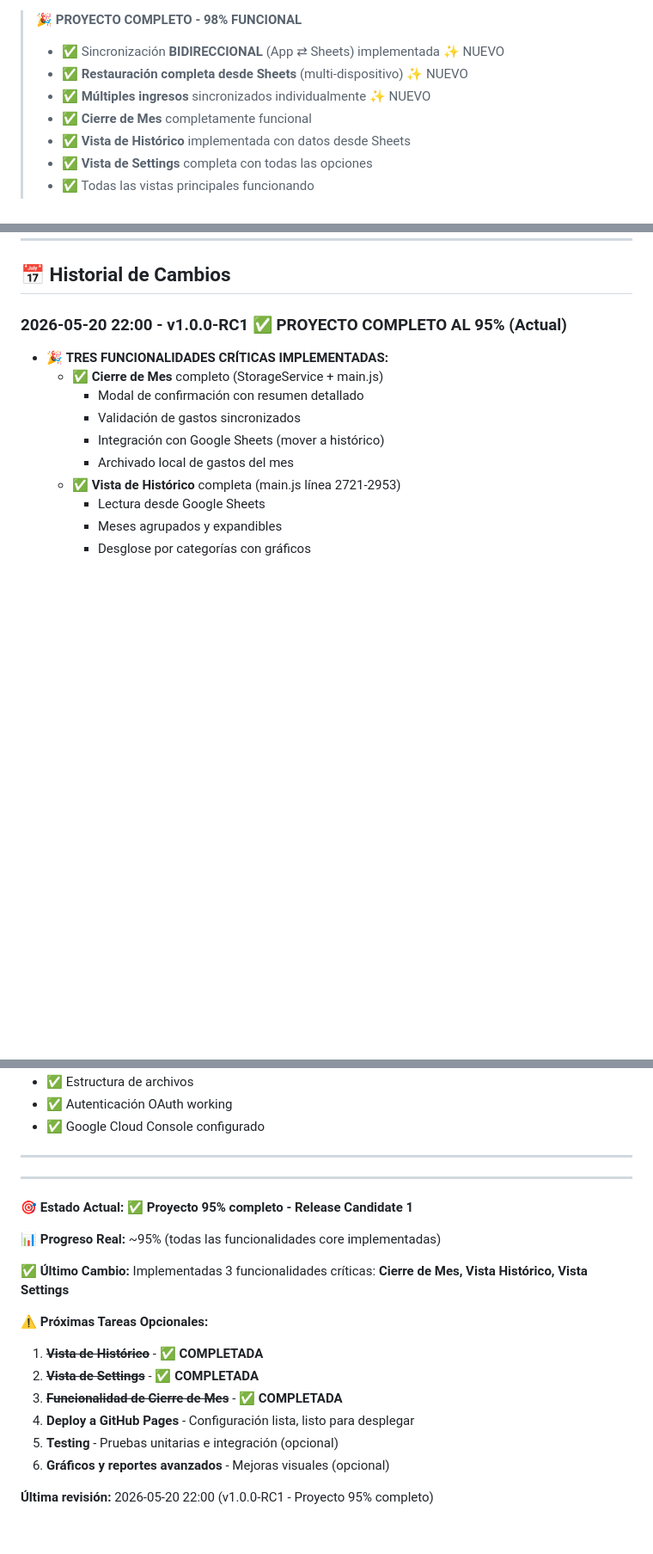
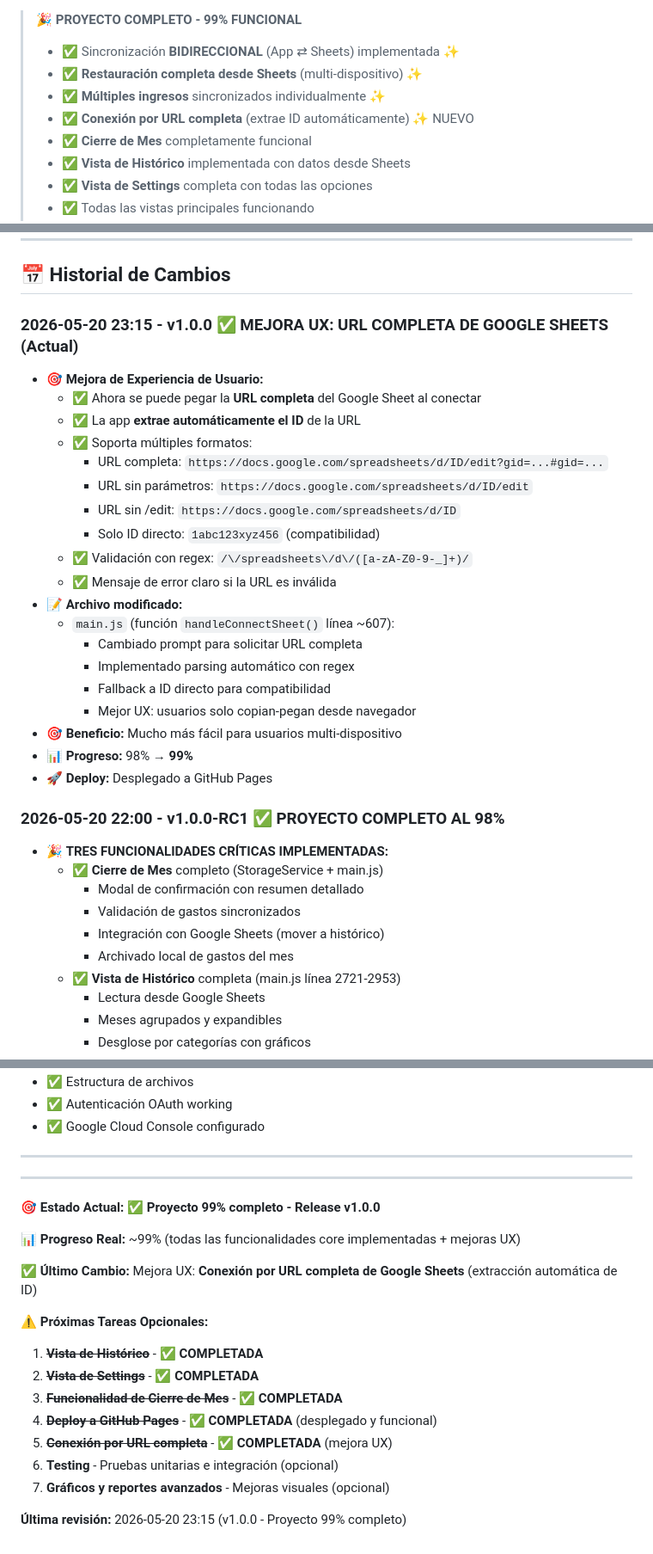
Before and after one commit to juanribonq/presupuesto, a Markdown page: STATUS.md, 3 parts joined by grey strips. Shown at 86% size. Rendered like a GitHub page; blank space fills up the shorter version.

Commit message:
docs: Actualizar STATUS.md a v1.0.0 (99% completo)
- Progreso actualizado: 98% → 99%
- Agregada nueva mejora: Conexión por URL completa de Google Sheets
- Actualizado historial de cambios con v1.0.0
- Marcado GitHub Pages como completado y desplegado
- Actualizada fecha de última revisión: 2026-05-20 23:15

```diff
--- a/STATUS.md
+++ b/STATUS.md
@@ -5,10 +5,11 @@
 **Autor:** Juan Ribón
 **Ubicación:** `/Users/juanribon/Documents/JuanPablo/presupuesto/`
 
-> **🎉 PROYECTO COMPLETO - 98% FUNCIONAL**
-> - ✅ Sincronización **BIDIRECCIONAL** (App ⇄ Sheets) implementada ✨ NUEVO
-> - ✅ **Restauración completa desde Sheets** (multi-dispositivo) ✨ NUEVO
-> - ✅ **Múltiples ingresos** sincronizados individualmente ✨ NUEVO
+> **🎉 PROYECTO COMPLETO - 99% FUNCIONAL**
+> - ✅ Sincronización **BIDIRECCIONAL** (App ⇄ Sheets) implementada ✨
+> - ✅ **Restauración completa desde Sheets** (multi-dispositivo) ✨
+> - ✅ **Múltiples ingresos** sincronizados individualmente ✨
+> - ✅ **Conexión por URL completa** (extrae ID automáticamente) ✨ NUEVO
 > - ✅ **Cierre de Mes** completamente funcional
 > - ✅ **Vista de Histórico** implementada con datos desde Sheets
 > - ✅ **Vista de Settings** completa con todas las opciones
@@ -747,7 +750,28 @@ Se simplificó la estrategia de sincronización para eliminar complejidad y conf
 
 ## 📅 Historial de Cambios
 
-### 2026-05-20 22:00 - v1.0.0-RC1 ✅ **PROYECTO COMPLETO AL 95%** (Actual)
+### 2026-05-20 23:15 - v1.0.0 ✅ **MEJORA UX: URL COMPLETA DE GOOGLE SHEETS** (Actual)
+- 🎯 **Mejora de Experiencia de Usuario:**
+  - ✅ Ahora se puede pegar la **URL completa** del Google Sheet al conectar
+  - ✅ La app **extrae automáticamente el ID** de la URL
+  - ✅ Soporta múltiples formatos:
+    - URL completa: `https://docs.google.com/spreadsheets/d/ID/edit?gid=...#gid=...`
+    - URL sin parámetros: `https://docs.google.com/spreadsheets/d/ID/edit`
+    - URL sin /edit: `https://docs.google.com/spreadsheets/d/ID`
+    - Solo ID directo: `1abc123xyz456` (compatibilidad)
+  - ✅ Validación con regex: `/\/spreadsheets\/d\/([a-zA-Z0-9-_]+)/`
+  - ✅ Mensaje de error claro si la URL es inválida
+- 📝 **Archivo modificado:**
+  - `main.js` (función `handleConnectSheet()` línea ~607):
+    - Cambiado prompt para solicitar URL completa
+    - Implementado parsing automático con regex
+    - Fallback a ID directo para compatibilidad
+    - Mejor UX: usuarios solo copian-pegan desde navegador
+- 🎯 **Beneficio:** Mucho más fácil para usuarios multi-dispositivo
+- 📊 **Progreso:** 98% → **99%**
+- 🚀 **Deploy:** Desplegado a GitHub Pages
+
+### 2026-05-20 22:00 - v1.0.0-RC1 ✅ **PROYECTO COMPLETO AL 98%**
 - 🎉 **TRES FUNCIONALIDADES CRÍTICAS IMPLEMENTADAS:**
   - ✅ **Cierre de Mes** completo (StorageService + main.js)
     - Modal de confirmación con resumen detallado
@@ -853,18 +877,19 @@ Se simplificó la estrategia de sincronización para eliminar complejidad y conf
 
 ---
 
-**🎯 Estado Actual:** ✅ **Proyecto 95% completo - Release Candidate 1**
+**🎯 Estado Actual:** ✅ **Proyecto 99% completo - Release v1.0.0**
 
-**📊 Progreso Real:** ~95% (todas las funcionalidades core implementadas)
+**📊 Progreso Real:** ~99% (todas las funcionalidades core implementadas + mejoras UX)
 
-**✅ Último Cambio:** Implementadas 3 funcionalidades críticas: **Cierre de Mes, Vista Histórico, Vista Settings**
+**✅ Último Cambio:** Mejora UX: **Conexión por URL completa de Google Sheets** (extracción automática de ID)
 
 **⚠️ Próximas Tareas Opcionales:**
 1. ~~**Vista de Histórico**~~ - ✅ **COMPLETADA**
 2. ~~**Vista de Settings**~~ - ✅ **COMPLETADA**
 3. ~~**Funcionalidad de Cierre de Mes**~~ - ✅ **COMPLETADA**
-4. **Deploy a GitHub Pages** - Configuración lista, listo para desplegar
-5. **Testing** - Pruebas unitarias e integración (opcional)
-6. **Gráficos y reportes avanzados** - Mejoras visuales (opcional)
+4. ~~**Deploy a GitHub Pages**~~ - ✅ **COMPLETADA** (desplegado y funcional)
+5. ~~**Conexión por URL completa**~~ - ✅ **COMPLETADA** (mejora UX)
+6. **Testing** - Pruebas unitarias e integración (opcional)
+7. **Gráficos y reportes avanzados** - Mejoras visuales (opcional)
 
-**Última revisión:** 2026-05-20 22:00 (v1.0.0-RC1 - Proyecto 95% completo)
+**Última revisión:** 2026-05-20 23:15 (v1.0.0 - Proyecto 99% completo)
```
Also changed, not shown: other parts of STATUS.md (+5 -3 lines).
